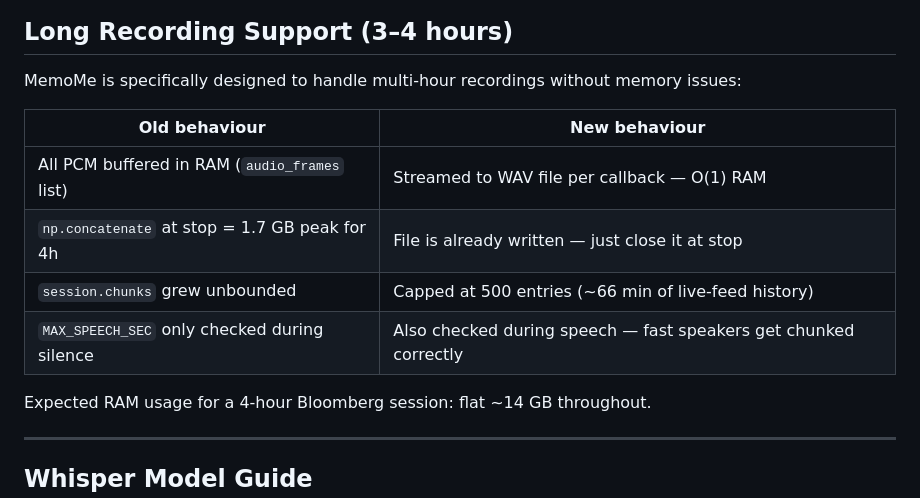
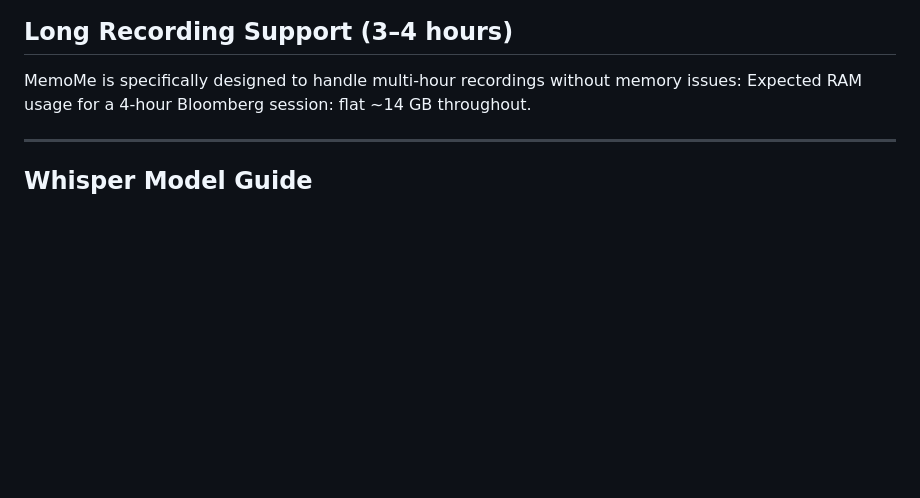
Before and after one commit to ada2802/Memome, a Markdown page: README.md, the part around one of its changes. Drawn GitHub-style; blank space fills up the shorter version.

```diff
--- a/README.md
+++ b/README.md
@@ -221,14 +157,6 @@ PORT=8765
 ## Long Recording Support (3–4 hours)
 
 MemoMe is specifically designed to handle multi-hour recordings without memory issues:
-
-| Old behaviour | New behaviour |
-|---|---|
-| All PCM buffered in RAM (`audio_frames` list) | Streamed to WAV file per callback — O(1) RAM |
-| `np.concatenate` at stop = 1.7 GB peak for 4h | File is already written — just close it at stop |
-| `session.chunks` grew unbounded | Capped at 500 entries (~66 min of live-feed history) |
-| `MAX_SPEECH_SEC` only checked during silence | Also checked during speech — fast speakers get chunked correctly |
-
 Expected RAM usage for a 4-hour Bloomberg session: flat ~14 GB throughout.
 
 ---
```
Also changed, not shown: other parts of README.md (+0 -64 lines).
